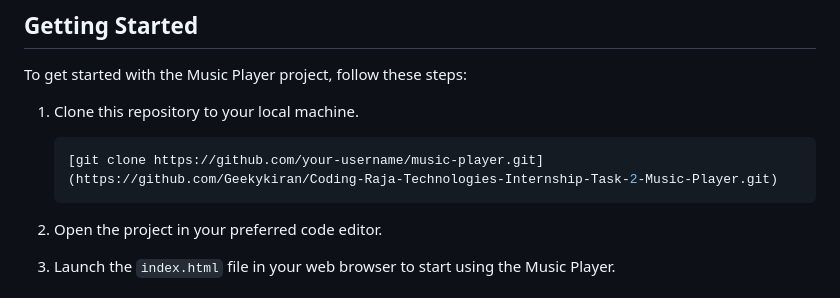
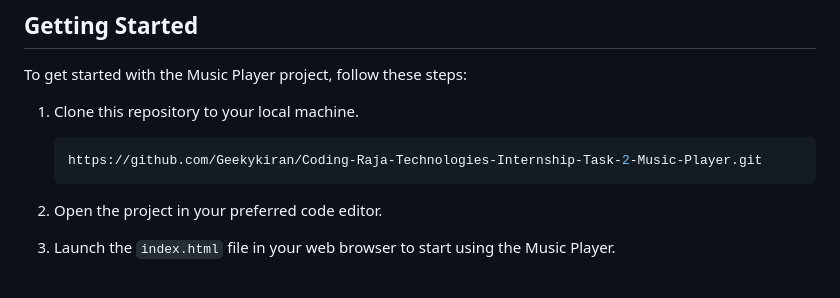
Before and after one commit to Geekykiran/Coding-Raja-Technologies-Internship-Task-2-Music-Player, a Markdown page: README.md, the part around the change. Rendered like a GitHub page.

````diff
--- a/README.md
+++ b/README.md
@@ -47,7 +47,7 @@ To get started with the Music Player project, follow these steps:
 1. Clone this repository to your local machine.
 
    ```shell
-   [git clone https://github.com/your-username/music-player.git](https://github.com/Geekykiran/Coding-Raja-Technologies-Internship-Task-2-Music-Player.git)
+   https://github.com/Geekykiran/Coding-Raja-Technologies-Internship-Task-2-Music-Player.git
    ```
 
 2. Open the project in your preferred code editor.
````
